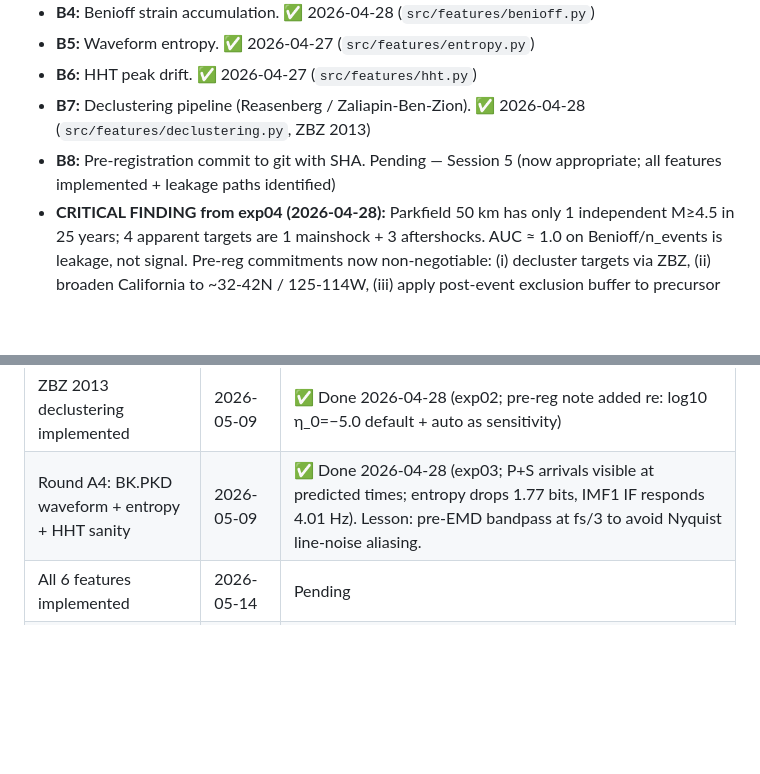
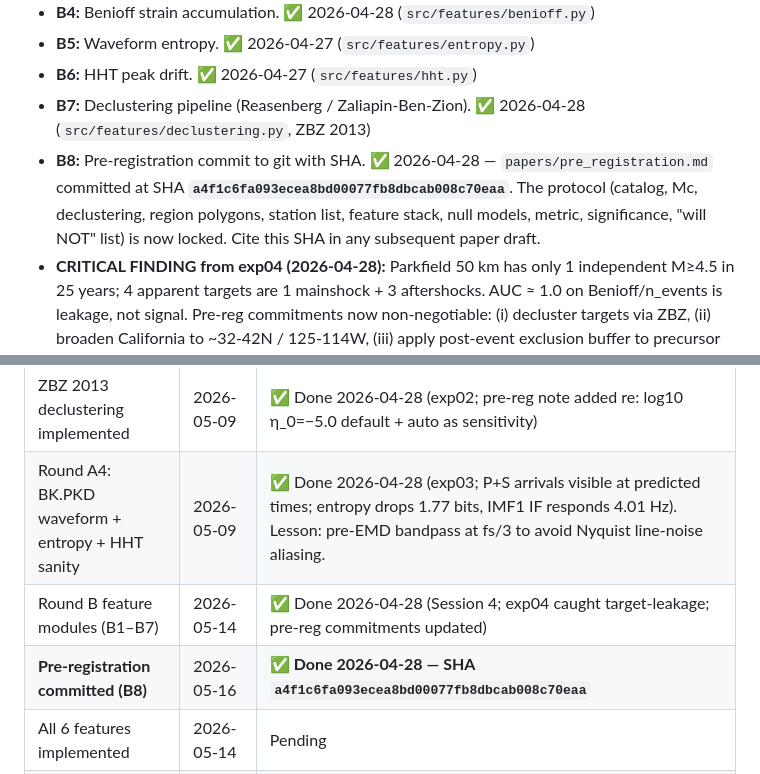
Before and after one commit to MattLoftus/seismic-precursors, a Markdown page: PLAYBOOK.md, 2 parts joined by grey strips. Drawn GitHub-style; blank space fills up the shorter version.

Commit message:
Wire pre-reg SHA into PLAYBOOK milestones
Records the pre-registration commit SHA (a4f1c6fa) in PLAYBOOK section
15 milestones table and section B8 as the canonical reference point.
Also adds a Round B (B1-B7) milestone row.

Pre-reg commit itself is at a4f1c6fa, kept clean as a single-purpose
commit per CLAUDE.md ethos so it can be cited unambiguously.

Co-Authored-By: Claude Opus 4.7 (1M context) <noreply@anthropic.com>

```diff
--- a/PLAYBOOK.md
+++ b/PLAYBOOK.md
@@ -301,7 +301,7 @@ Roughly **40% reuse** from Cedar Loop's portfolio:
 - **B5:** Waveform entropy.  ✅ 2026-04-27 (`src/features/entropy.py`)
 - **B6:** HHT peak drift.  ✅ 2026-04-27 (`src/features/hht.py`)
 - **B7:** Declustering pipeline (Reasenberg / Zaliapin-Ben-Zion).  ✅ 2026-04-28 (`src/features/declustering.py`, ZBZ 2013)
-- **B8:** Pre-registration commit to git with SHA.  Pending — Session 5 (now appropriate; all features implemented + leakage paths identified)
+- **B8:** Pre-registration commit to git with SHA.  ✅ 2026-04-28 — `papers/pre_registration.md` committed at SHA **`a4f1c6fa093ecea8bd00077fb8dbcab008c70eaa`**. The protocol (catalog, Mc, declustering, region polygons, station list, feature stack, null models, metric, significance, "will NOT" list) is now locked. Cite this SHA in any subsequent paper draft.
 - **CRITICAL FINDING from exp04 (2026-04-28):** Parkfield 50 km has only 1 independent M≥4.5 in 25 years; 4 apparent targets are 1 mainshock + 3 aftershocks. AUC ≈ 1.0 on Benioff/n_events is leakage, not signal. Pre-reg commitments now non-negotiable: (i) decluster targets via ZBZ, (ii) broaden California to ~32-42N / 125-114W, (iii) apply post-event exclusion buffer to precursor windows too, not just null windows.
 
 ### Round C — Single-Region Evaluation (Week 3-4)
@@ -409,6 +409,8 @@ arXiv cross-list: `stat.ML` (Mahoney-endorsed — always available) and optional
 | Parkfield b-value calibrated | 2026-05-02 | ✅ Done 2026-04-28 (exp02: declustered Mc=1.50 b=0.881, 2.1% rel-err) |
 | ZBZ 2013 declustering implemented | 2026-05-09 | ✅ Done 2026-04-28 (exp02; pre-reg note added re: log10 η_0=−5.0 default + auto as sensitivity) |
 | Round A4: BK.PKD waveform + entropy + HHT sanity | 2026-05-09 | ✅ Done 2026-04-28 (exp03; P+S arrivals visible at predicted times; entropy drops 1.77 bits, IMF1 IF responds 4.01 Hz). Lesson: pre-EMD bandpass at fs/3 to avoid Nyquist line-noise aliasing. |
+| Round B feature modules (B1–B7) | 2026-05-14 | ✅ Done 2026-04-28 (Session 4; exp04 caught target-leakage; pre-reg commitments updated) |
+| **Pre-registration committed (B8)** | 2026-05-16 | **✅ Done 2026-04-28 — SHA `a4f1c6fa093ecea8bd00077fb8dbcab008c70eaa`** |
 | All 6 features implemented | 2026-05-14 | Pending |
 | Pre-registration committed | 2026-05-16 | Pending |
 | Within-region evaluation | 2026-05-23 | Pending |
```
